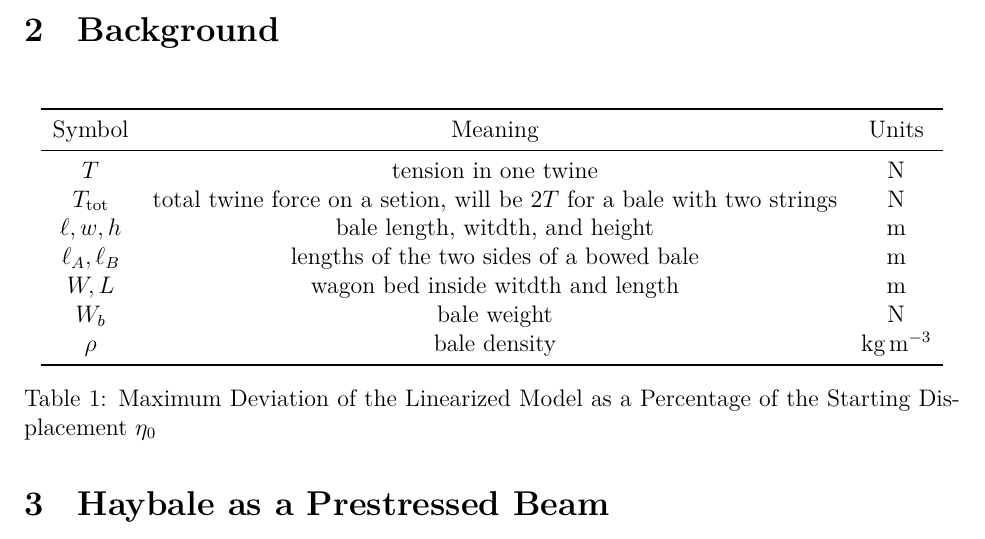
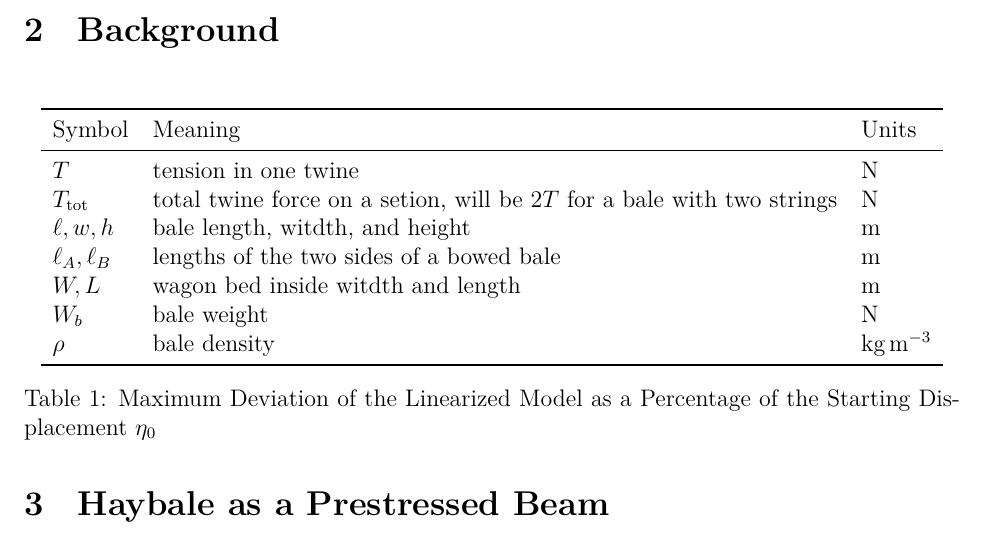
Before and after one commit to Aqawma/math-ia-isak, a LaTeX document (ia_main.tex, which reads background.tex): part of page 4 of 5, cut so that both start at the same text. Compiled offline with XeLaTeX.

Commit message:
Auto-commit: changes detected at 2026-11-23 08:19:24

```diff
--- a/background.tex
+++ b/background.tex
@@ -1,7 +1,7 @@
 \section{Background}
 \begin{table}[H]
         \centering
-        \begin{tabular}{ccc}
+        \begin{tabular}{lll}
             \toprule
             Symbol & Meaning & Units \\
             \midrule
```
